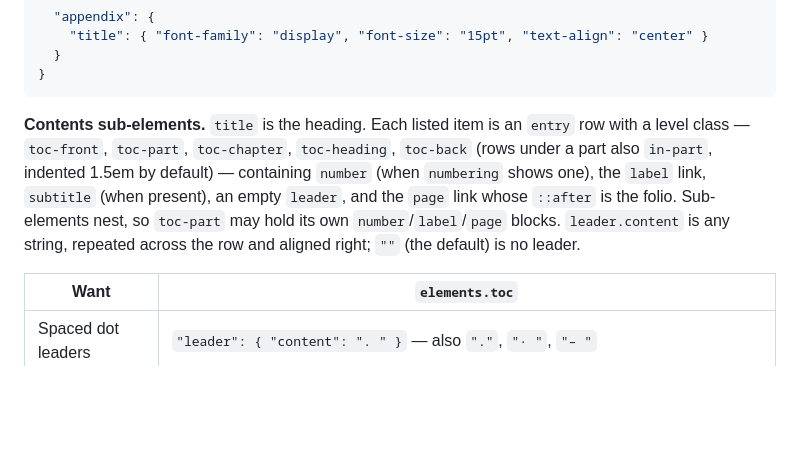
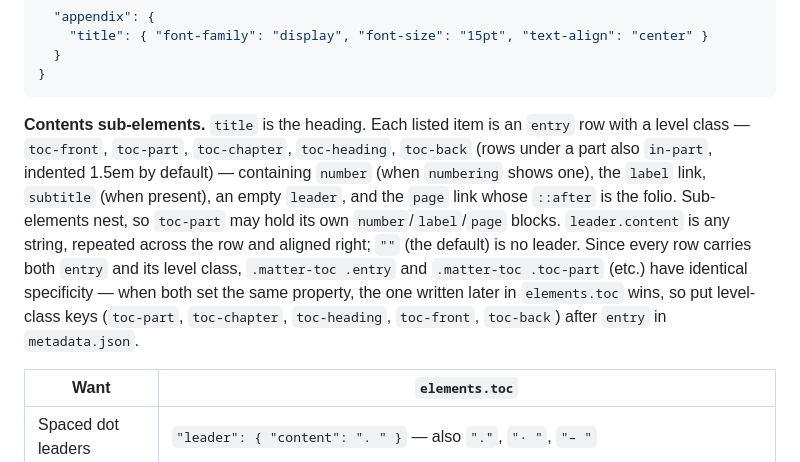
Before and after one commit to JakeAve/wynkyn, a Markdown page: book-renderer-spec.md, the part around the change. Rendered like a GitHub page; blank space fills up the shorter version.

Commit message:
docs: note entry/level-class specificity tie in contents recipes
.matter-toc .entry and .matter-toc .toc-part share specificity (0,2,0),
so when both set the same property, key order in elements.toc decides
the winner. Tell readers to put level-class keys after entry.

````diff
--- a/book-renderer-spec.md
+++ b/book-renderer-spec.md
@@ -996,7 +996,7 @@ Per-element CSS overrides. Property names and values are CSS. Elements that repr
 }
 ```
 
-**Contents sub-elements.** `title` is the heading. Each listed item is an `entry` row with a level class — `toc-front`, `toc-part`, `toc-chapter`, `toc-heading`, `toc-back` (rows under a part also `in-part`, indented 1.5em by default) — containing `number` (when `numbering` shows one), the `label` link, `subtitle` (when present), an empty `leader`, and the `page` link whose `::after` is the folio. Sub-elements nest, so `toc-part` may hold its own `number`/`label`/`page` blocks. `leader.content` is any string, repeated across the row and aligned right; `""` (the default) is no leader.
+**Contents sub-elements.** `title` is the heading. Each listed item is an `entry` row with a level class — `toc-front`, `toc-part`, `toc-chapter`, `toc-heading`, `toc-back` (rows under a part also `in-part`, indented 1.5em by default) — containing `number` (when `numbering` shows one), the `label` link, `subtitle` (when present), an empty `leader`, and the `page` link whose `::after` is the folio. Sub-elements nest, so `toc-part` may hold its own `number`/`label`/`page` blocks. `leader.content` is any string, repeated across the row and aligned right; `""` (the default) is no leader. Since every row carries both `entry` and its level class, `.matter-toc .entry` and `.matter-toc .toc-part` (etc.) have identical specificity — when both set the same property, the one written later in `elements.toc` wins, so put level-class keys (`toc-part`, `toc-chapter`, `toc-heading`, `toc-front`, `toc-back`) after `entry` in `metadata.json`.
 
 | Want | `elements.toc` |
 |---|---|
````
